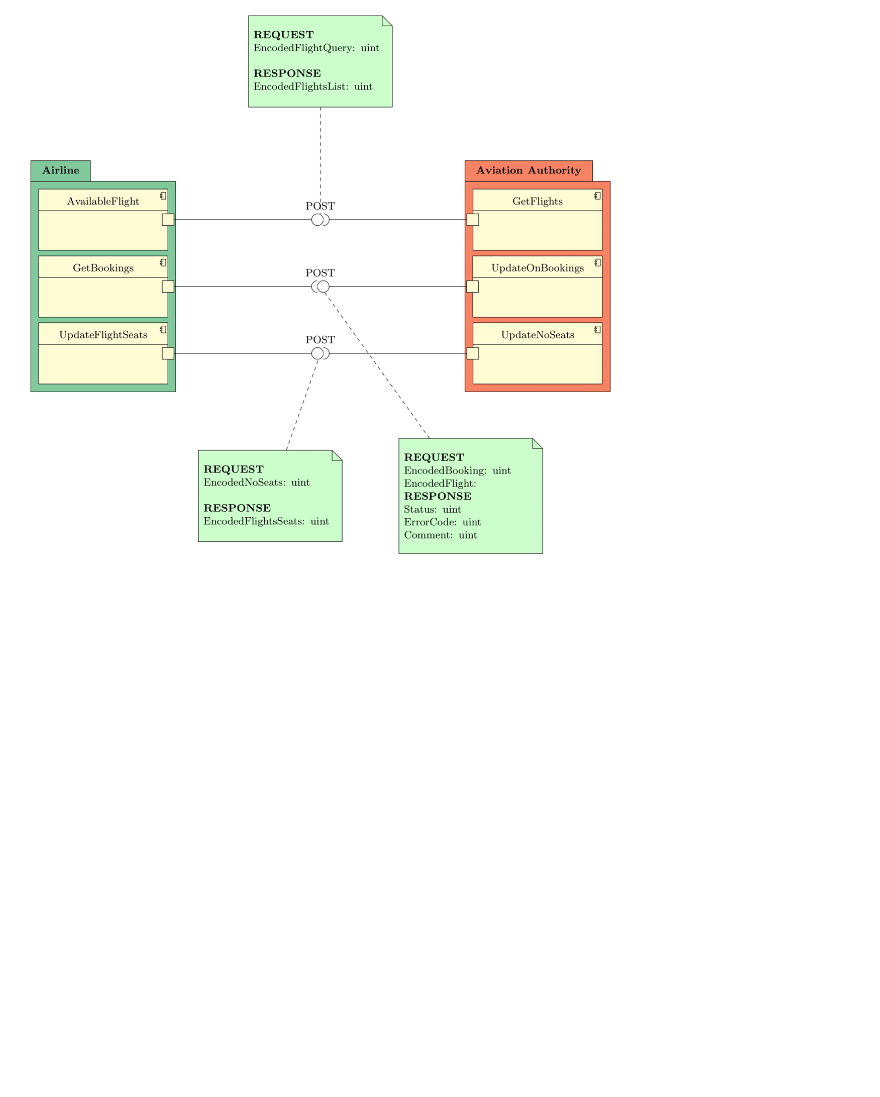
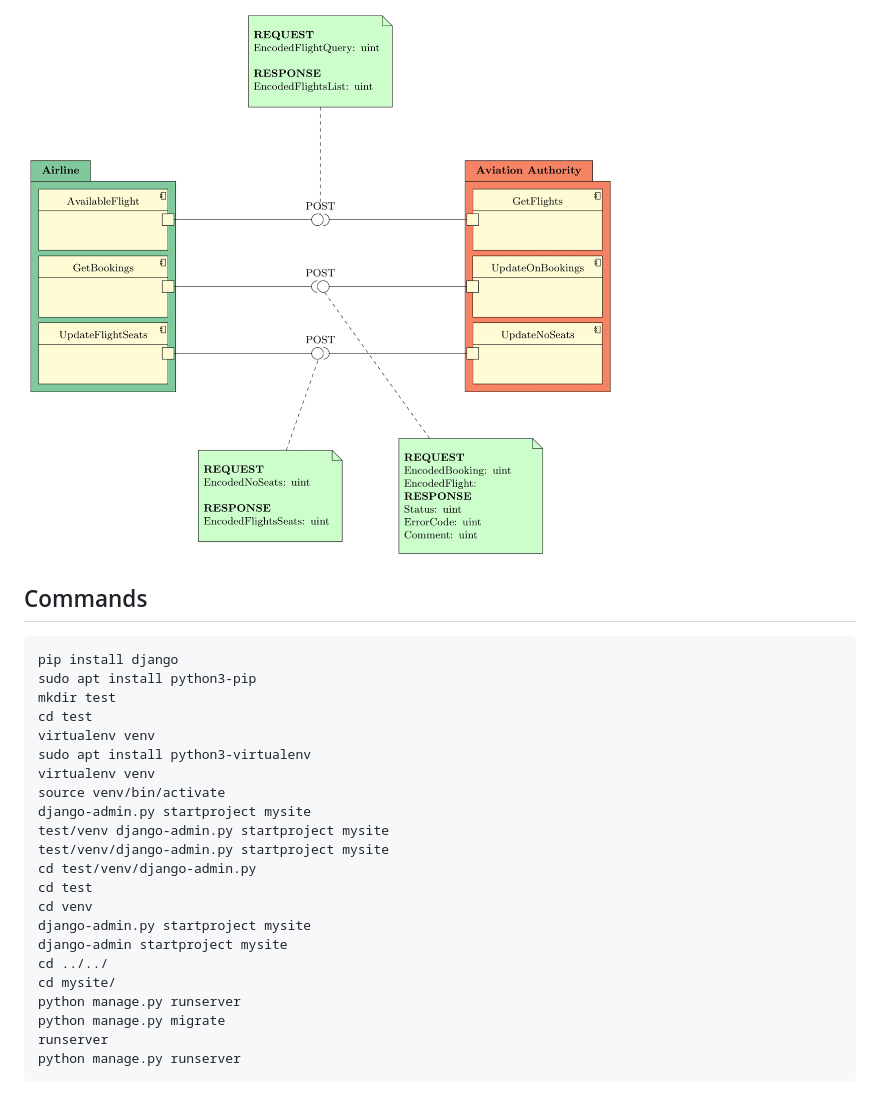
Before and after one commit to omariosc/django-api, a Markdown page: README.md, the part around the change. Rendered like a GitHub page; blank space fills up the shorter version.

Commit message:
Added terminal commands

````diff
--- a/README.md
+++ b/README.md
@@ -39,3 +39,30 @@ This repository contains code for Coursework 2 of the COMP3011 Web Services & We
 ## API
 
 ![API](api.png)
+
+## Commands
+
+```bash
+pip install django
+sudo apt install python3-pip
+mkdir test
+cd test
+virtualenv venv
+sudo apt install python3-virtualenv
+virtualenv venv
+source venv/bin/activate
+django-admin.py startproject mysite
+test/venv django-admin.py startproject mysite
+test/venv/django-admin.py startproject mysite
+cd test/venv/django-admin.py
+cd test
+cd venv
+django-admin.py startproject mysite
+django-admin startproject mysite
+cd ../../
+cd mysite/
+python manage.py runserver
+python manage.py migrate
+runserver
+python manage.py runserver
+```
````
